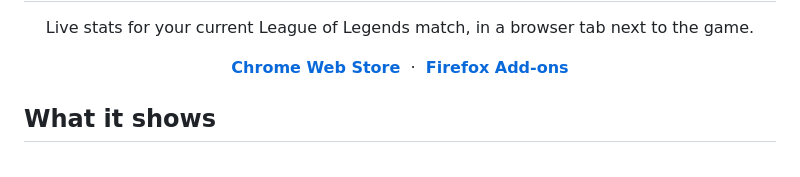
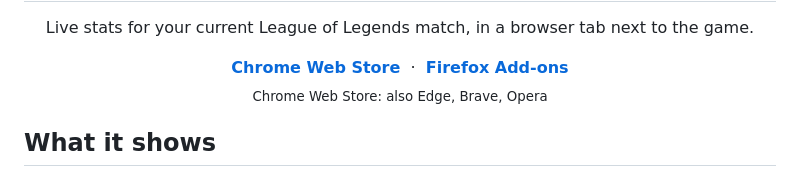
Before and after one commit to mwatiker/goldline, a Markdown page: README.md, the part around the change. Rendered like a GitHub page.

Commit message:
README: note Chromium browsers under store links

```diff
--- a/README.md
+++ b/README.md
@@ -13,6 +13,8 @@
   <a href="https://chromewebstore.google.com/detail/goldline/PLACEHOLDER"><b>Chrome Web Store</b></a>
   &nbsp;·&nbsp;
   <a href="https://addons.mozilla.org/firefox/addon/PLACEHOLDER/"><b>Firefox Add-ons</b></a>
+  <br>
+  <sub>Chrome Web Store: also Edge, Brave, Opera</sub>
 </p>
 
 ## What it shows
```
